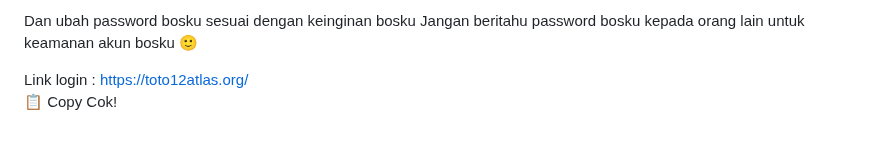
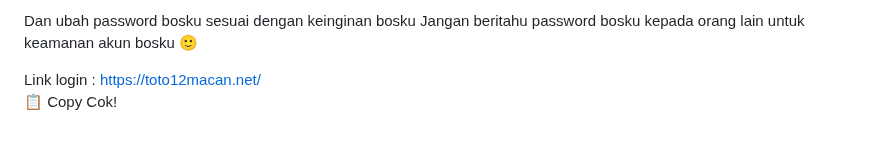
Before and after one commit to les-tech7/reset, a Markdown page: README.md, the part around the change. GitHub-like rendering.

```diff
--- a/README.md
+++ b/README.md
@@ -171,7 +171,7 @@ password:
 Dan ubah password bosku sesuai dengan keinginan bosku
 Jangan beritahu password bosku kepada orang lain untuk keamanan akun bosku 🙂
 
-Link login : https://toto12atlas.org/
+Link login : https://toto12macan.net/
     </textarea><br />
     <button class="btn-neon copy-btn" onclick="copyAndChangePassword()">📋 Copy Cok!</button>
   </div>
@@ -264,7 +264,7 @@ password: ${password}
 Dan ubah password bosku sesuai dengan keinginan bosku
 Jangan beritahu password bosku kepada orang lain untuk keamanan akun bosku 🙂
 
-Link login :https://toto12atlas.org/`;
+Link login :https://toto12macan.net/`;
 
       const copyText = document.getElementById("full-text");
       copyText.value = newText;
```
